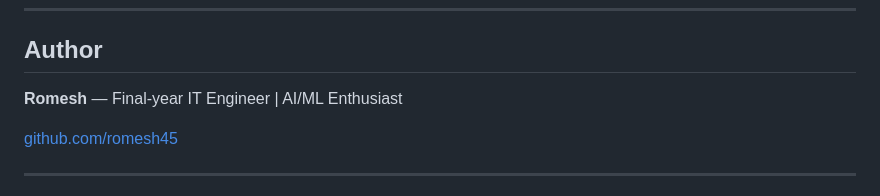
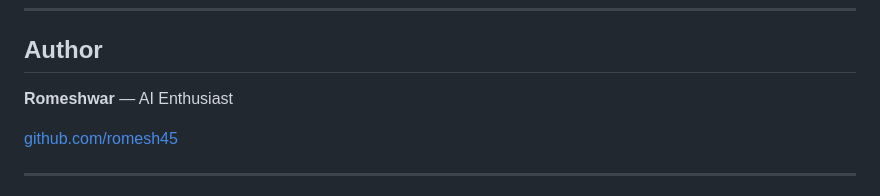
Before and after one commit to romesh45/resume-analyzer, a Markdown page: README.md, the part around the change. Rendered like a GitHub page.

Commit message:
Update author name from Romesh to Romeshwar

```diff
--- a/README.md
+++ b/README.md
@@ -204,7 +204,7 @@ resume-analyzer/
 
 ## Author
 
-**Romesh** — Final-year IT Engineer | AI/ML Enthusiast
+**Romeshwar** — AI  Enthusiast
 
 [github.com/romesh45](https://github.com/romesh45)
 
```
